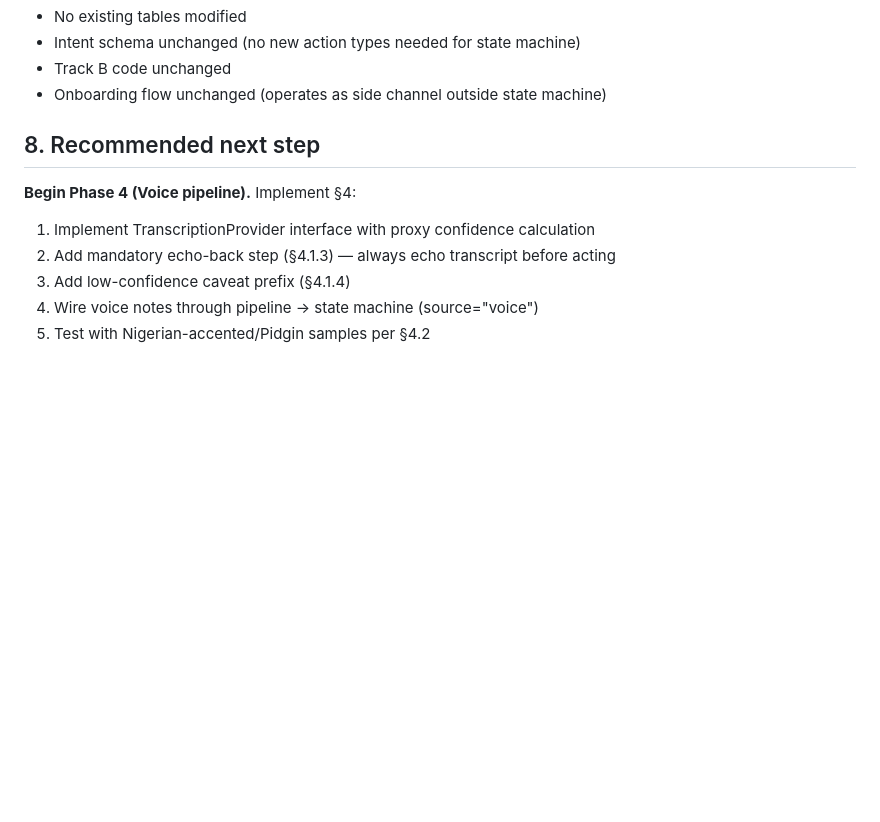
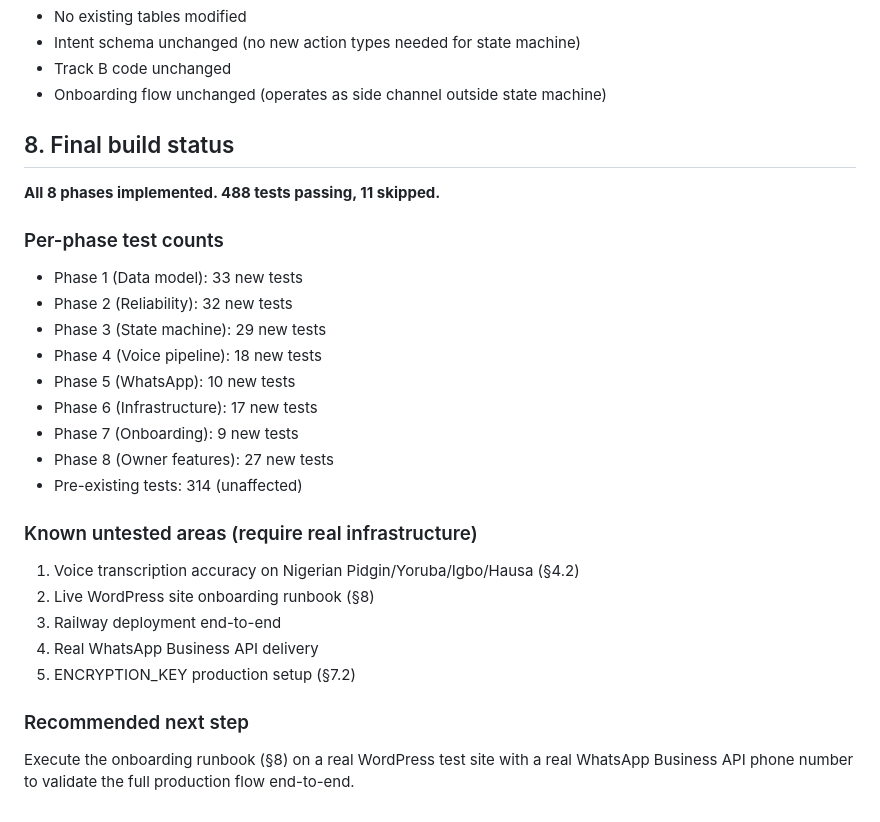
Before and after one commit to JEThelper2/WP-Bot, a Markdown page: BUILD_REPORT.md, the part around the change. Rendered like a GitHub page; blank space fills up the shorter version.

```diff
--- a/BUILD_REPORT.md
+++ b/BUILD_REPORT.md
@@ -142,11 +142,28 @@
 - Track B code unchanged
 - Onboarding flow unchanged (operates as side channel outside state machine)
 
-## 8. Recommended next step
+## 8. Final build status
 
-**Begin Phase 4 (Voice pipeline).** Implement §4:
-1. Implement TranscriptionProvider interface with proxy confidence calculation
-2. Add mandatory echo-back step (§4.1.3) — always echo transcript before acting
-3. Add low-confidence caveat prefix (§4.1.4)
-4. Wire voice notes through pipeline → state machine (source="voice")
-5. Test with Nigerian-accented/Pidgin samples per §4.2
+**All 8 phases implemented. 488 tests passing, 11 skipped.**
+
+### Per-phase test counts
+- Phase 1 (Data model): 33 new tests
+- Phase 2 (Reliability): 32 new tests
+- Phase 3 (State machine): 29 new tests
+- Phase 4 (Voice pipeline): 18 new tests
+- Phase 5 (WhatsApp): 10 new tests
+- Phase 6 (Infrastructure): 17 new tests
+- Phase 7 (Onboarding): 9 new tests
+- Phase 8 (Owner features): 27 new tests
+- Pre-existing tests: 314 (unaffected)
+
+### Known untested areas (require real infrastructure)
+1. Voice transcription accuracy on Nigerian Pidgin/Yoruba/Igbo/Hausa (§4.2)
+2. Live WordPress site onboarding runbook (§8)
+3. Railway deployment end-to-end
+4. Real WhatsApp Business API delivery
+5. ENCRYPTION_KEY production setup (§7.2)
+
+### Recommended next step
+
+Execute the onboarding runbook (§8) on a real WordPress test site with a real WhatsApp Business API phone number to validate the full production flow end-to-end.
```
Also changed, not shown: PROGRESS.md (+27 -0 lines).
